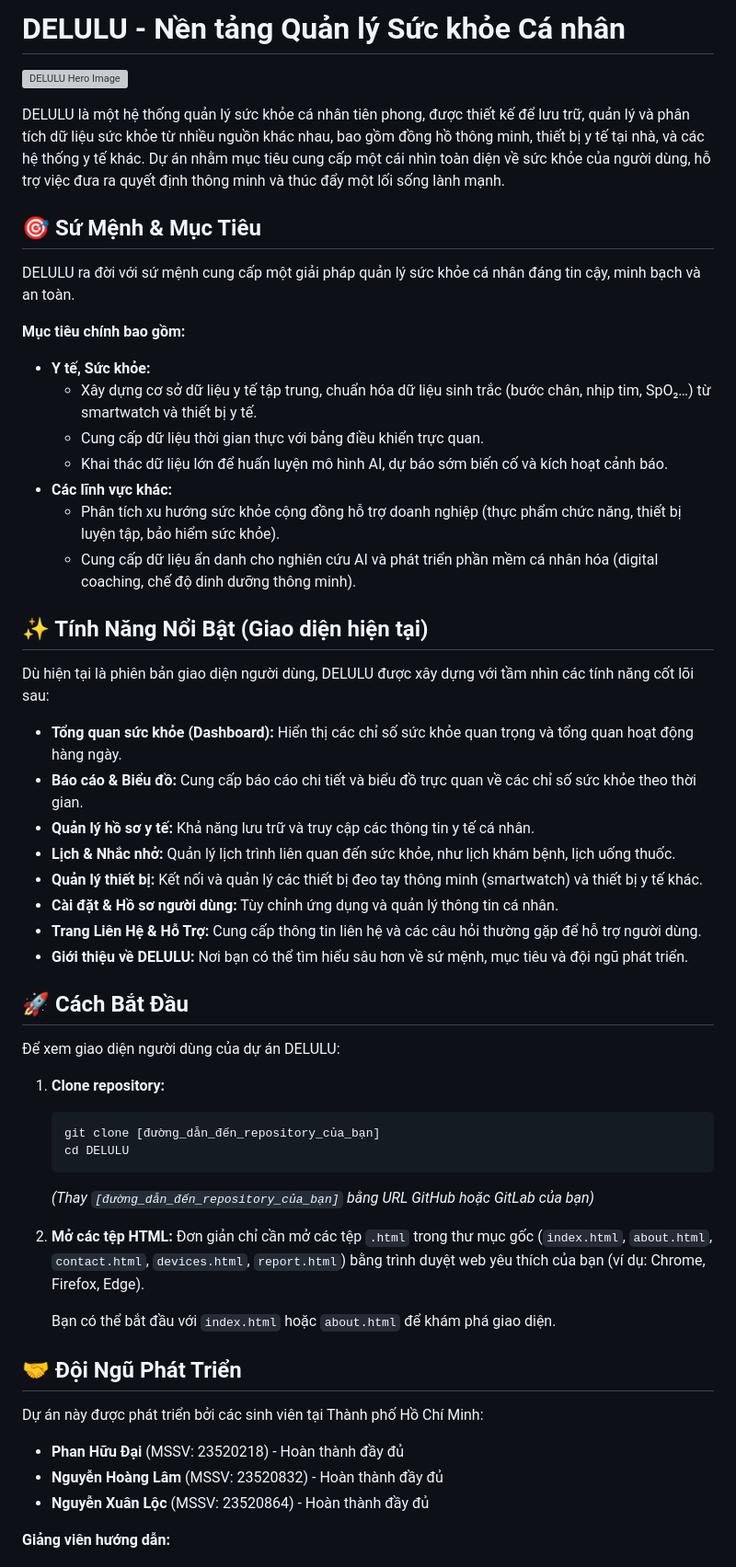
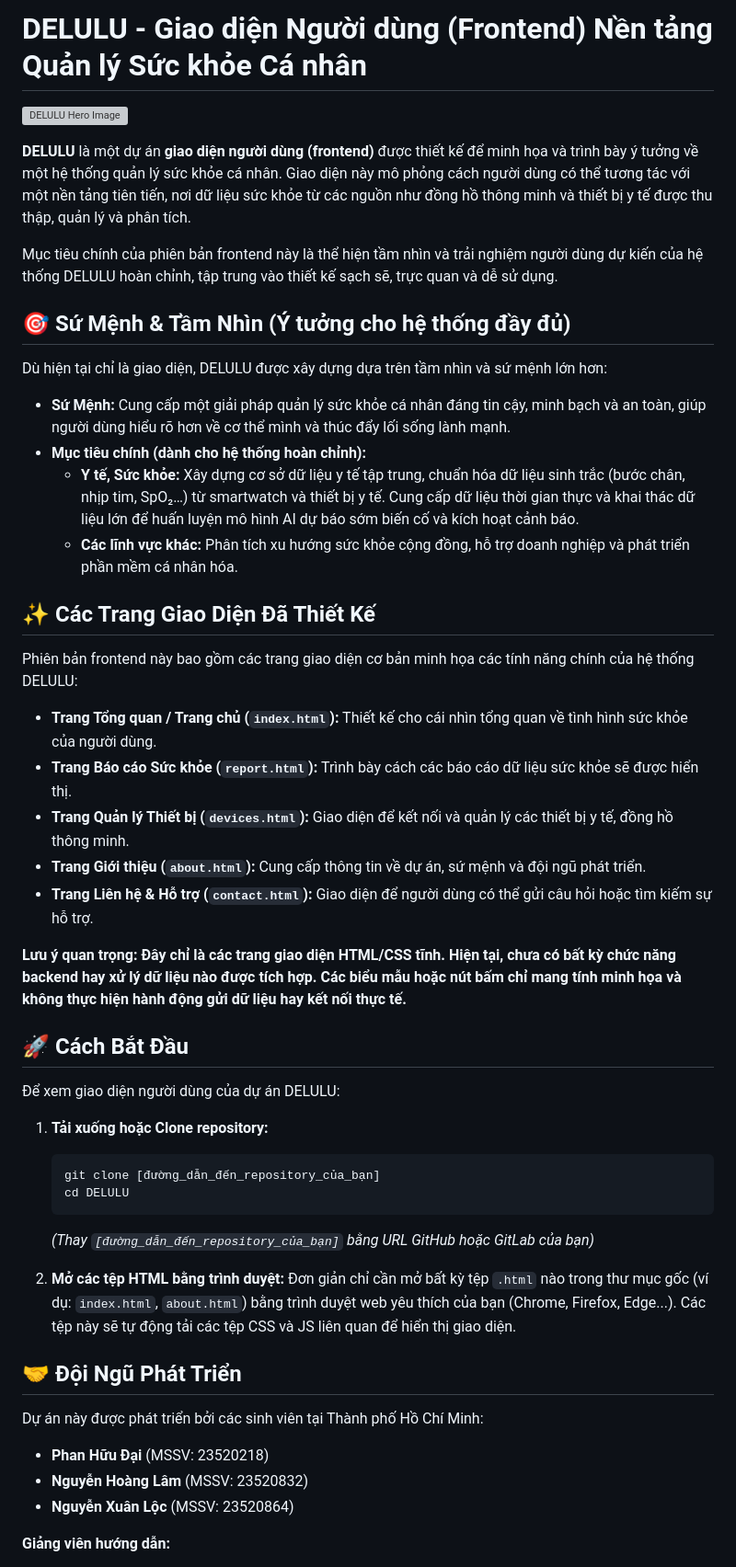
Before and after one commit to Kuren20052002/DELULU, a Markdown page: README.md, the part around the change. Shown: that part at 92% size. GitHub-like rendering; grey boxes are pictures that could not be loaded.

````diff
--- a/README.md
+++ b/README.md
@@ -1,58 +1,54 @@
-# DELULU - Nền tảng Quản lý Sức khỏe Cá nhân
+# DELULU - Giao diện Người dùng (Frontend) Nền tảng Quản lý Sức khỏe Cá nhân
 
 ![DELULU Hero Image](images/image_1fd790.jpg)
 
-DELULU là một hệ thống quản lý sức khỏe cá nhân tiên phong, được thiết kế để lưu trữ, quản lý và phân tích dữ liệu sức khỏe từ nhiều nguồn khác nhau, bao gồm đồng hồ thông minh, thiết bị y tế tại nhà, và các hệ thống y tế khác. Dự án nhằm mục tiêu cung cấp một cái nhìn toàn diện về sức khỏe của người dùng, hỗ trợ việc đưa ra quyết định thông minh và thúc đẩy một lối sống lành mạnh.
+**DELULU** là một dự án **giao diện người dùng (frontend)** được thiết kế để minh họa và trình bày ý tưởng về một hệ thống quản lý sức khỏe cá nhân. Giao diện này mô phỏng cách người dùng có thể tương tác với một nền tảng tiên tiến, nơi dữ liệu sức khỏe từ các nguồn như đồng hồ thông minh và thiết bị y tế được thu thập, quản lý và phân tích.
 
-## 🎯 Sứ Mệnh & Mục Tiêu
+Mục tiêu chính của phiên bản frontend này là thể hiện tầm nhìn và trải nghiệm người dùng dự kiến của hệ thống DELULU hoàn chỉnh, tập trung vào thiết kế sạch sẽ, trực quan và dễ sử dụng.
 
-DELULU ra đời với sứ mệnh cung cấp một giải pháp quản lý sức khỏe cá nhân đáng tin cậy, minh bạch và an toàn.
+## 🎯 Sứ Mệnh & Tầm Nhìn (Ý tưởng cho hệ thống đầy đủ)
 
-**Mục tiêu chính bao gồm:**
-* **Y tế, Sức khỏe:**
-    * Xây dựng cơ sở dữ liệu y tế tập trung, chuẩn hóa dữ liệu sinh trắc (bước chân, nhịp tim, SpO₂…) từ smartwatch và thiết bị y tế.
-    * Cung cấp dữ liệu thời gian thực với bảng điều khiển trực quan.
-    * Khai thác dữ liệu lớn để huấn luyện mô hình AI, dự báo sớm biến cố và kích hoạt cảnh báo.
-* **Các lĩnh vực khác:**
-    * Phân tích xu hướng sức khỏe cộng đồng hỗ trợ doanh nghiệp (thực phẩm chức năng, thiết bị luyện tập, bảo hiểm sức khỏe).
-    * Cung cấp dữ liệu ẩn danh cho nghiên cứu AI và phát triển phần mềm cá nhân hóa (digital coaching, chế độ dinh dưỡng thông minh).
+Dù hiện tại chỉ là giao diện, DELULU được xây dựng dựa trên tầm nhìn và sứ mệnh lớn hơn:
 
-## ✨ Tính Năng Nổi Bật (Giao diện hiện tại)
+* **Sứ Mệnh:** Cung cấp một giải pháp quản lý sức khỏe cá nhân đáng tin cậy, minh bạch và an toàn, giúp người dùng hiểu rõ hơn về cơ thể mình và thúc đẩy lối sống lành mạnh.
+* **Mục tiêu chính (dành cho hệ thống hoàn chỉnh):**
+    * **Y tế, Sức khỏe:** Xây dựng cơ sở dữ liệu y tế tập trung, chuẩn hóa dữ liệu sinh trắc (bước chân, nhịp tim, SpO₂…) từ smartwatch và thiết bị y tế. Cung cấp dữ liệu thời gian thực và khai thác dữ liệu lớn để huấn luyện mô hình AI dự báo sớm biến cố và kích hoạt cảnh báo.
+    * **Các lĩnh vực khác:** Phân tích xu hướng sức khỏe cộng đồng, hỗ trợ doanh nghiệp và phát triển phần mềm cá nhân hóa.
 
-Dù hiện tại là phiên bản giao diện người dùng, DELULU được xây dựng với tầm nhìn các tính năng cốt lõi sau:
+## ✨ Các Trang Giao Diện Đã Thiết Kế
 
-* **Tổng quan sức khỏe (Dashboard):** Hiển thị các chỉ số sức khỏe quan trọng và tổng quan hoạt động hàng ngày.
-* **Báo cáo & Biểu đồ:** Cung cấp báo cáo chi tiết và biểu đồ trực quan về các chỉ số sức khỏe theo thời gian.
-* **Quản lý hồ sơ y tế:** Khả năng lưu trữ và truy cập các thông tin y tế cá nhân.
-* **Lịch & Nhắc nhở:** Quản lý lịch trình liên quan đến sức khỏe, như lịch khám bệnh, lịch uống thuốc.
-* **Quản lý thiết bị:** Kết nối và quản lý các thiết bị đeo tay thông minh (smartwatch) và thiết bị y tế khác.
-* **Cài đặt & Hồ sơ người dùng:** Tùy chỉnh ứng dụng và quản lý thông tin cá nhân.
-* **Trang Liên Hệ & Hỗ Trợ:** Cung cấp thông tin liên hệ và các câu hỏi thường gặp để hỗ trợ người dùng.
-* **Giới thiệu về DELULU:** Nơi bạn có thể tìm hiểu sâu hơn về sứ mệnh, mục tiêu và đội ngũ phát triển.
+Phiên bản frontend này bao gồm các trang giao diện cơ bản minh họa các tính năng chính của hệ thống DELULU:
+
+* **Trang Tổng quan / Trang chủ (`index.html`):** Thiết kế cho cái nhìn tổng quan về tình hình sức khỏe của người dùng.
+* **Trang Báo cáo Sức khỏe (`report.html`):** Trình bày cách các báo cáo dữ liệu sức khỏe sẽ được hiển thị.
+* **Trang Quản lý Thiết bị (`devices.html`):** Giao diện để kết nối và quản lý các thiết bị y tế, đồng hồ thông minh.
+* **Trang Giới thiệu (`about.html`):** Cung cấp thông tin về dự án, sứ mệnh và đội ngũ phát triển.
+* **Trang Liên hệ & Hỗ trợ (`contact.html`):** Giao diện để người dùng có thể gửi câu hỏi hoặc tìm kiếm sự hỗ trợ.
+
+**Lưu ý quan trọng:**
+**Đây chỉ là các trang giao diện HTML/CSS tĩnh. Hiện tại, chưa có bất kỳ chức năng backend hay xử lý dữ liệu nào được tích hợp. Các biểu mẫu hoặc nút bấm chỉ mang tính minh họa và không thực hiện hành động gửi dữ liệu hay kết nối thực tế.**
 
 ## 🚀 Cách Bắt Đầu
 
 Để xem giao diện người dùng của dự án DELULU:
 
-1.  **Clone repository:**
+1.  **Tải xuống hoặc Clone repository:**
     ```bash
     git clone [đường_dẫn_đến_repository_của_bạn]
     cd DELULU
     ```
     *(Thay `[đường_dẫn_đến_repository_của_bạn]` bằng URL GitHub hoặc GitLab của bạn)*
 
-2.  **Mở các tệp HTML:**
-    Đơn giản chỉ cần mở các tệp `.html` trong thư mục gốc (`index.html`, `about.html`, `contact.html`, `devices.html`, `report.html`) bằng trình duyệt web yêu thích của bạn (ví dụ: Chrome, Firefox, Edge).
-
-    Bạn có thể bắt đầu với `index.html` hoặc `about.html` để khám phá giao diện.
+2.  **Mở các tệp HTML bằng trình duyệt:**
+    Đơn giản chỉ cần mở bất kỳ tệp `.html` nào trong thư mục gốc (ví dụ: `index.html`, `about.html`) bằng trình duyệt web yêu thích của bạn (Chrome, Firefox, Edge...). Các tệp này sẽ tự động tải các tệp CSS và JS liên quan để hiển thị giao diện.
 
 ## 🤝 Đội Ngũ Phát Triển
 
 Dự án này được phát triển bởi các sinh viên tại Thành phố Hồ Chí Minh:
 
-* **Phan Hữu Đại** (MSSV: 23520218) - Hoàn thành đầy đủ
-* **Nguyễn Hoàng Lâm** (MSSV: 23520832) - Hoàn thành đầy đủ
-* **Nguyễn Xuân Lộc** (MSSV: 23520864) - Hoàn thành đầy đủ
+* **Phan Hữu Đại** (MSSV: 23520218)
+* **Nguyễn Hoàng Lâm** (MSSV: 23520832)
+* **Nguyễn Xuân Lộc** (MSSV: 23520864)
 
 **Giảng viên hướng dẫn:**
 
````
